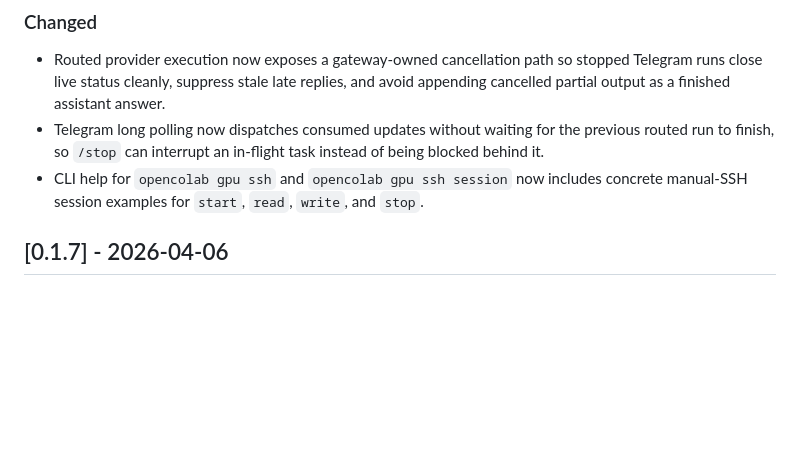
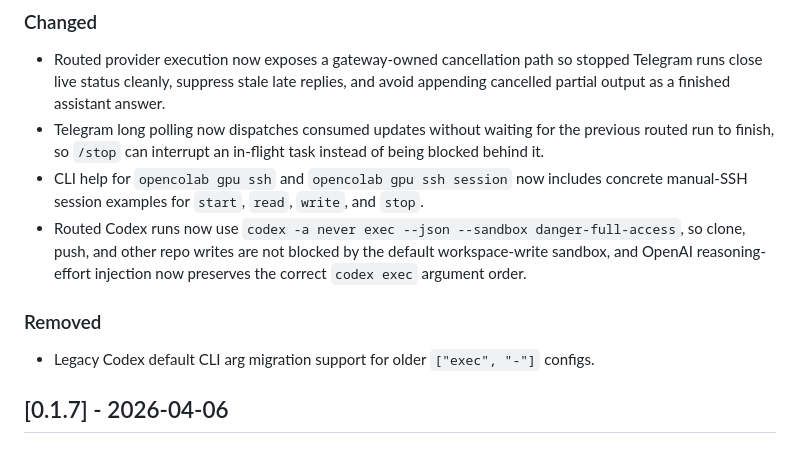
Before and after one commit to jimezsa/opencolab, a Markdown page: CHANGELOG.md, the part around the change. Drawn GitHub-style; blank space fills up the shorter version.

Commit message:
docs: update changelog for codex runtime defaults

```diff
--- a/CHANGELOG.md
+++ b/CHANGELOG.md
@@ -15,6 +15,11 @@ The format is based on Keep a Changelog, and this project follows Semantic Versi
 - Routed provider execution now exposes a gateway-owned cancellation path so stopped Telegram runs close live status cleanly, suppress stale late replies, and avoid appending cancelled partial output as a finished assistant answer.
 - Telegram long polling now dispatches consumed updates without waiting for the previous routed run to finish, so `/stop` can interrupt an in-flight task instead of being blocked behind it.
 - CLI help for `opencolab gpu ssh` and `opencolab gpu ssh session` now includes concrete manual-SSH session examples for `start`, `read`, `write`, and `stop`.
+- Routed Codex runs now use `codex -a never exec --json --sandbox danger-full-access`, so clone, push, and other repo writes are not blocked by the default workspace-write sandbox, and OpenAI reasoning-effort injection now preserves the correct `codex exec` argument order.
+
+### Removed
+
+- Legacy Codex default CLI arg migration support for older `["exec", "-"]` configs.
 
 ## [0.1.7] - 2026-04-06
 
```
